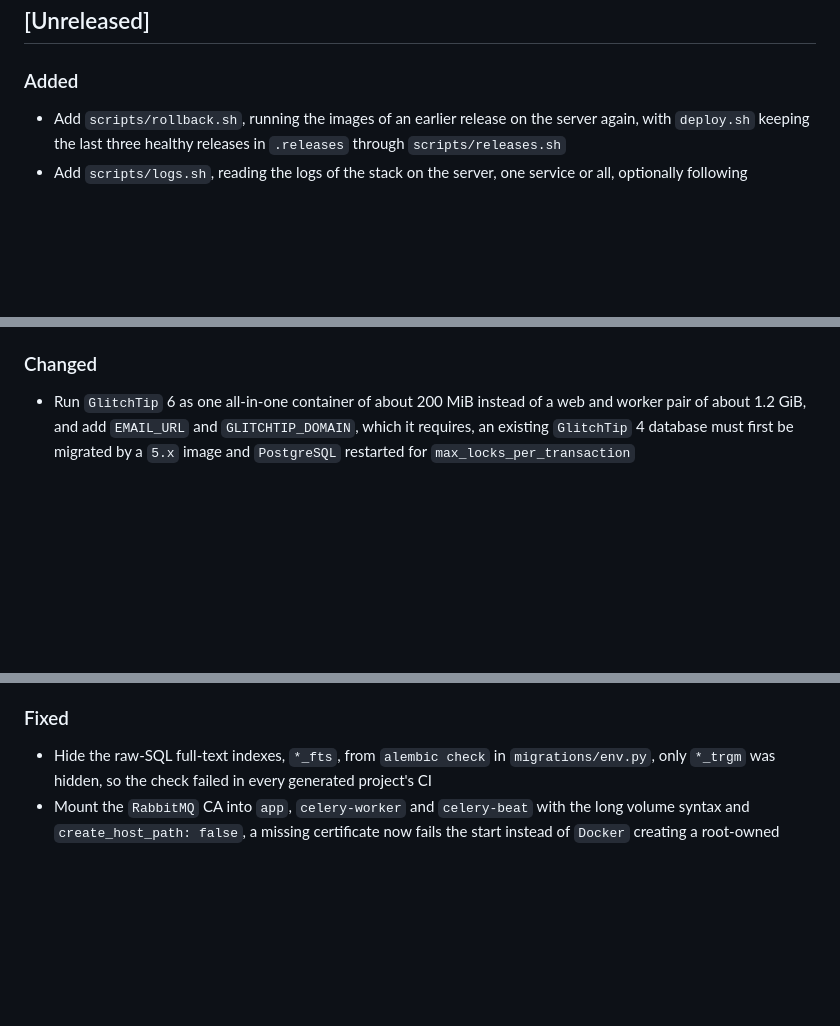
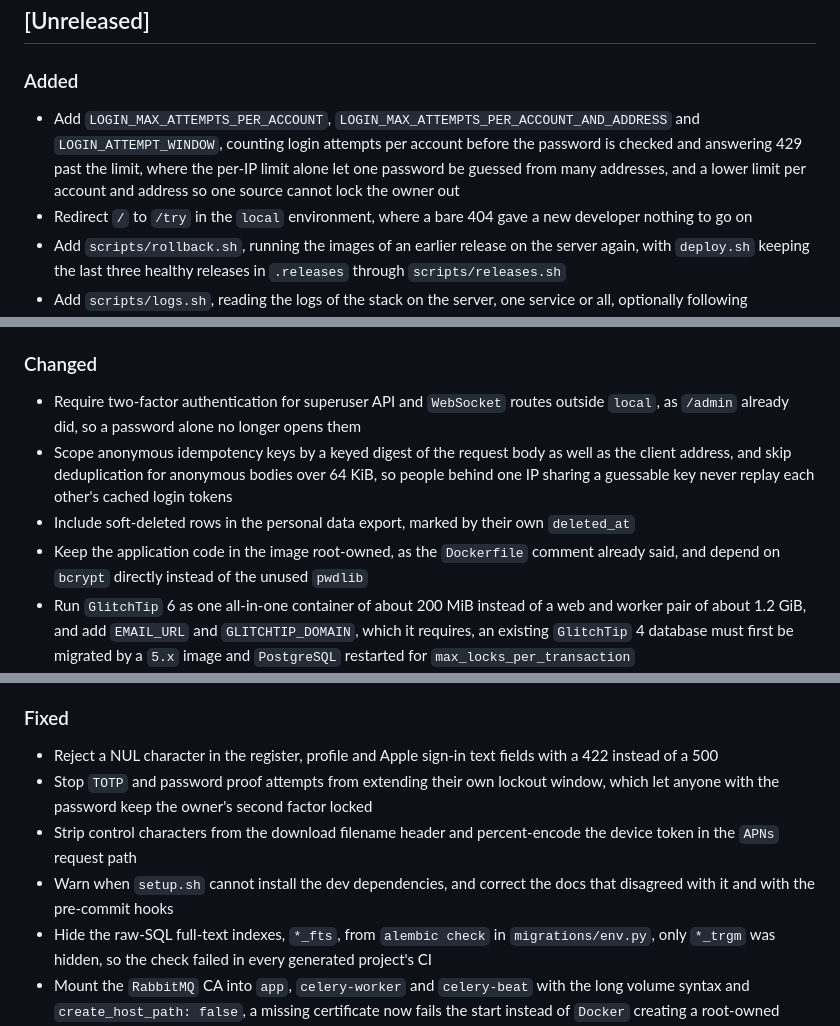
Before and after one commit to xrhstosmour/yap, a Markdown page: CHANGELOG.md, 3 parts joined by grey strips. Rendered like a GitHub page; blank space fills up the shorter version.

Commit message:
Add the audit fixes to `CHANGELOG.md`

```diff
--- a/CHANGELOG.md
+++ b/CHANGELOG.md
@@ -9,6 +9,8 @@ and this project adheres to [semantic versioning](https://semver.org/spec/v2.0.0
 
 ### Added
 
+- Add `LOGIN_MAX_ATTEMPTS_PER_ACCOUNT`, `LOGIN_MAX_ATTEMPTS_PER_ACCOUNT_AND_ADDRESS` and `LOGIN_ATTEMPT_WINDOW`, counting login attempts per account before the password is checked and answering 429 past the limit, where the per-IP limit alone let one password be guessed from many addresses, and a lower limit per account and address so one source cannot lock the owner out
+- Redirect `/` to `/try` in the `local` environment, where a bare 404 gave a new developer nothing to go on
 - Add `scripts/rollback.sh`, running the images of an earlier release on the server again, with `deploy.sh` keeping the last three healthy releases in `.releases` through `scripts/releases.sh`
 - Add `scripts/logs.sh`, reading the logs of the stack on the server, one service or all, optionally following
 - Add `scripts/env.sh`, listing the names of the server's settings, reading one, or setting one from standard input and bringing the stack up again, through `scripts/environment.sh`
@@ -63,6 +65,10 @@ and this project adheres to [semantic versioning](https://semver.org/spec/v2.0.0
 
 ### Changed
 
+- Require two-factor authentication for superuser API and `WebSocket` routes outside `local`, as `/admin` already did, so a password alone no longer opens them
+- Scope anonymous idempotency keys by a keyed digest of the request body as well as the client address, and skip deduplication for anonymous bodies over 64 KiB, so people behind one IP sharing a guessable key never replay each other's cached login tokens
+- Include soft-deleted rows in the personal data export, marked by their own `deleted_at`
+- Keep the application code in the image root-owned, as the `Dockerfile` comment already said, and depend on `bcrypt` directly instead of the unused `pwdlib`
 - Run `GlitchTip` 6 as one all-in-one container of about 200 MiB instead of a web and worker pair of about 1.2 GiB, and add `EMAIL_URL` and `GLITCHTIP_DOMAIN`, which it requires, an existing `GlitchTip` 4 database must first be migrated by a `5.x` image and `PostgreSQL` restarted for `max_locks_per_transaction`
 - Rename `GlitchTip`'s `REDIS_URL` to `VALKEY_URL`, the name `GlitchTip` 6 documents, `setup.sh` adds it to an existing `.env` with the current Redis password, and the old `REDIS_URL` line is no longer read and can be removed
 - Send a verification email when a user changes their email address, and reset `is_verified` for self and admin updates
@@ -89,6 +95,10 @@ and this project adheres to [semantic versioning](https://semver.org/spec/v2.0.0
 
 ### Fixed
 
+- Reject a NUL character in the register, profile and Apple sign-in text fields with a 422 instead of a 500
+- Stop `TOTP` and password proof attempts from extending their own lockout window, which let anyone with the password keep the owner's second factor locked
+- Strip control characters from the download filename header and percent-encode the device token in the `APNs` request path
+- Warn when `setup.sh` cannot install the dev dependencies, and correct the docs that disagreed with it and with the pre-commit hooks
 - Hide the raw-SQL full-text indexes, `*_fts`, from `alembic check` in `migrations/env.py`, only `*_trgm` was hidden, so the check failed in every generated project's CI
 - Mount the `RabbitMQ` CA into `app`, `celery-worker` and `celery-beat` with the long volume syntax and `create_host_path: false`, a missing certificate now fails the start instead of `Docker` creating a root-owned directory at the path
 - Keep the `RabbitMQ` CA private key, `ca_key.pem`, off the server in `scripts/deploy.sh`, never sent and removed from a server a past deploy copied it to, it only signs certificates on the machine that ran setup
```
